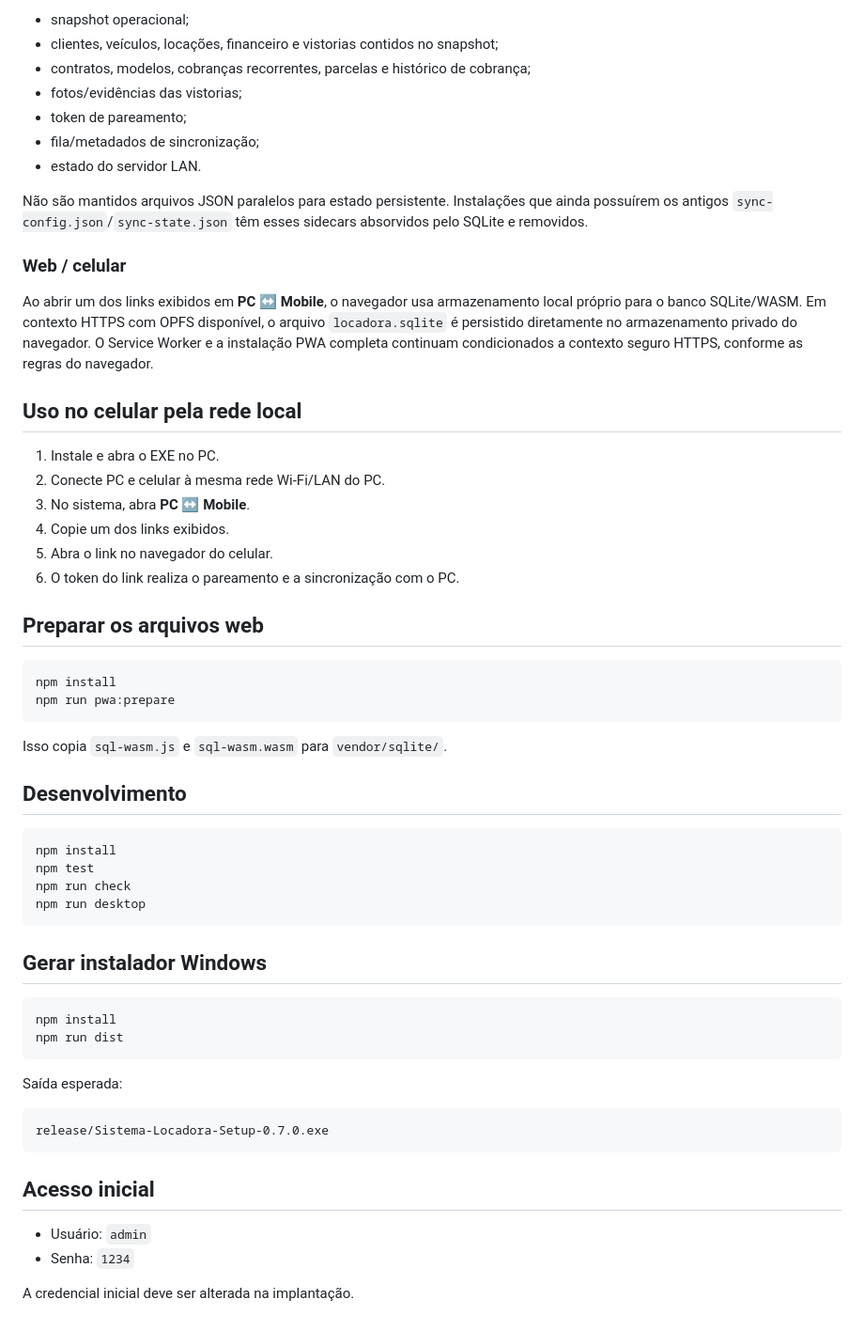
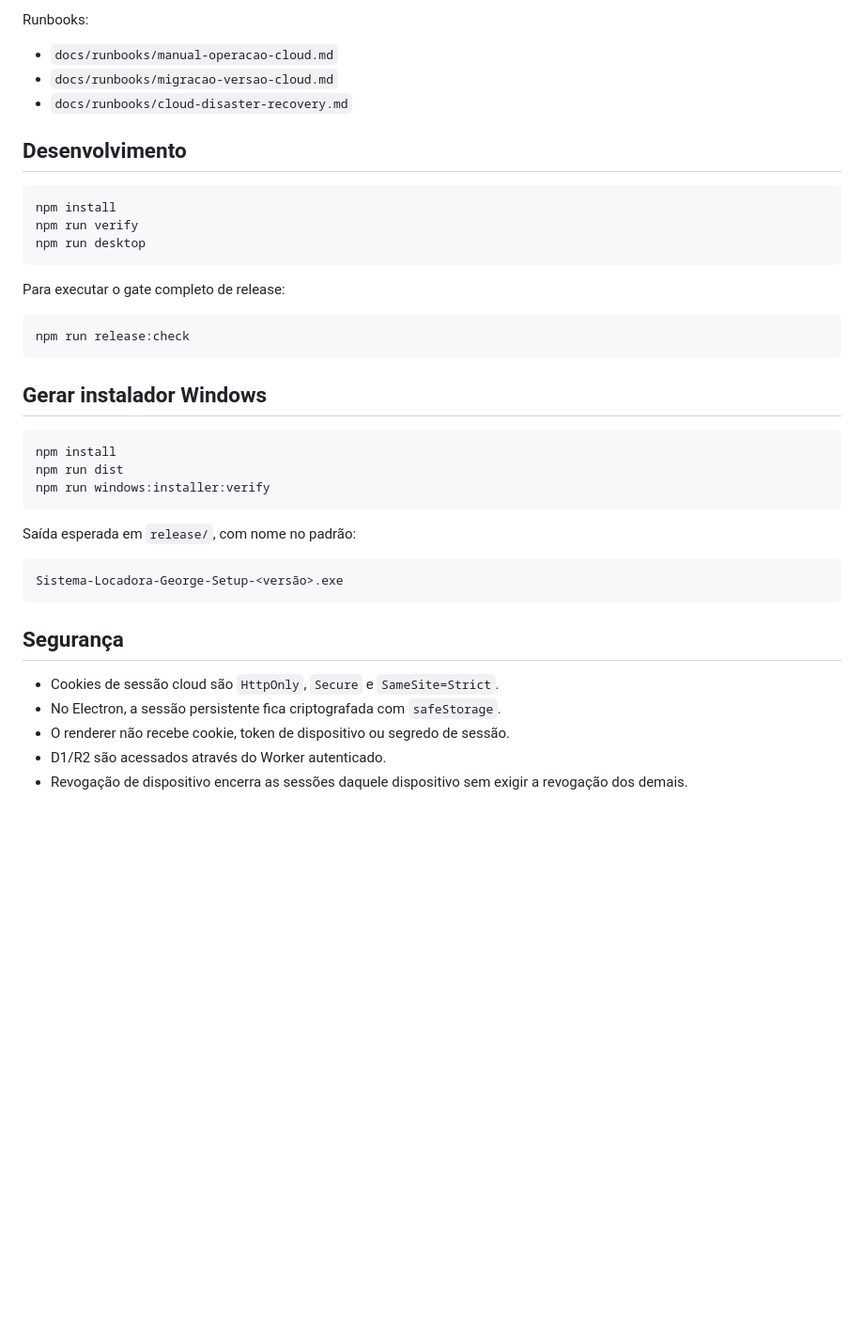
Before and after one commit to nutricionistaalmeidavh-spec/SistemaAluguelCarroGeorge, a Markdown page: README.md, the part around one of its changes. Shown at 94% size. Rendered like a GitHub page; blank space fills up the shorter version.

````diff
--- a/README.md
+++ b/README.md
@@ -68,43 +57,22 @@ Nele ficam:
 
-- snapshot operacional;
-- clientes, veículos, locações, financeiro e vistorias contidos no snapshot;
-- contratos, modelos, cobranças recorrentes, parcelas e histórico de cobrança;
-- fotos/evidências das vistorias;
-- token de pareamento;
-- fila/metadados de sincronização;
-- estado do servidor LAN.
+Runbooks:
 
-Não são mantidos arquivos JSON paralelos para estado persistente. Instalações que ainda possuírem os antigos `sync-config.json`/`sync-state.json` têm esses sidecars absorvidos pelo SQLite e removidos.
-
-### Web / celular
-
-Ao abrir um dos links exibidos em **PC ↔ Mobile**, o navegador usa armazenamento local próprio para o banco SQLite/WASM. Em contexto HTTPS com OPFS disponível, o arquivo `locadora.sqlite` é persistido diretamente no armazenamento privado do navegador. O Service Worker e a instalação PWA completa continuam condicionados a contexto seguro HTTPS, conforme as regras do navegador.
-
-## Uso no celular pela rede local
-
-1. Instale e abra o EXE no PC.
-2. Conecte PC e celular à mesma rede Wi-Fi/LAN do PC.
-3. No sistema, abra **PC ↔ Mobile**.
-4. Copie um dos links exibidos.
-5. Abra o link no navegador do celular.
-6. O token do link realiza o pareamento e a sincronização com o PC.
-
-## Preparar os arquivos web
-
-```bash
-npm install
-npm run pwa:prepare
-```
-
-Isso copia `sql-wasm.js` e `sql-wasm.wasm` para `vendor/sqlite/`.
+- `docs/runbooks/manual-operacao-cloud.md`
+- `docs/runbooks/migracao-versao-cloud.md`
+- `docs/runbooks/cloud-disaster-recovery.md`
 
 ## Desenvolvimento
 
 ```bash
 npm install
-npm test
-npm run check
+npm run verify
 npm run desktop
+```
+
+Para executar o gate completo de release:
+
+```bash
+npm run release:check
 ```
 
 ## Gerar instalador Windows
@@ -112,17 +80,19 @@ npm run desktop
 ```bash
 npm install
 npm run dist
+npm run windows:installer:verify
 ```
 
-Saída esperada:
+Saída esperada em `release/`, com nome no padrão:
 
 ```text
-release/Sistema-Locadora-Setup-0.7.0.exe
+Sistema-Locadora-George-Setup-<versão>.exe
 ```
 
-## Acesso inicial
+## Segurança
 
-- Usuário: `admin`
-- Senha: `1234`
-
-A credencial inicial deve ser alterada na implantação.
+- Cookies de sessão cloud são `HttpOnly`, `Secure` e `SameSite=Strict`.
+- No Electron, a sessão persistente fica criptografada com `safeStorage`.
+- O renderer não recebe cookie, token de dispositivo ou segredo de sessão.
+- D1/R2 são acessados através do Worker autenticado.
+- Revogação de dispositivo encerra as sessões daquele dispositivo sem exigir a revogação dos demais.
````
Also changed, not shown: other parts of README.md (+41 -52 lines).
